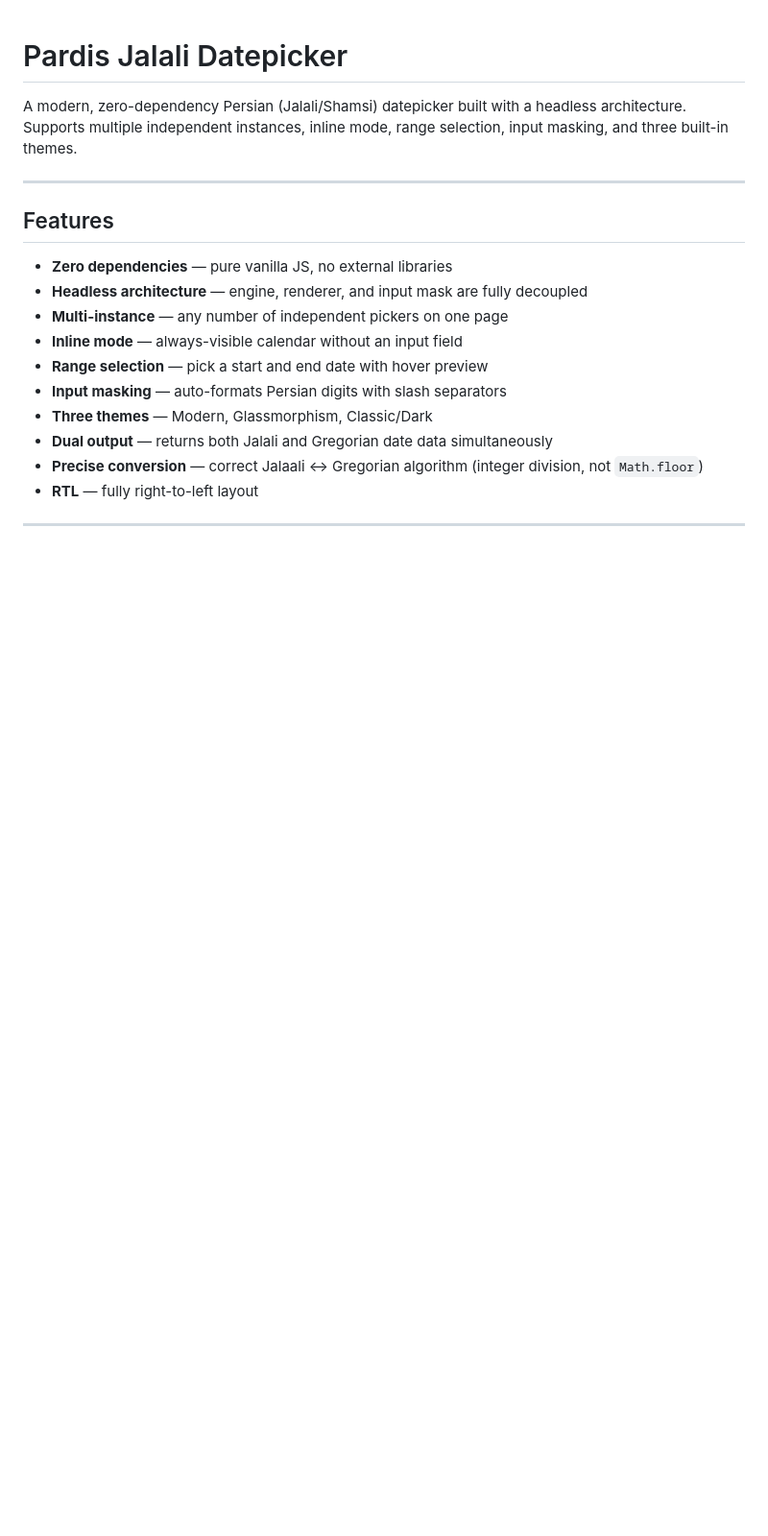
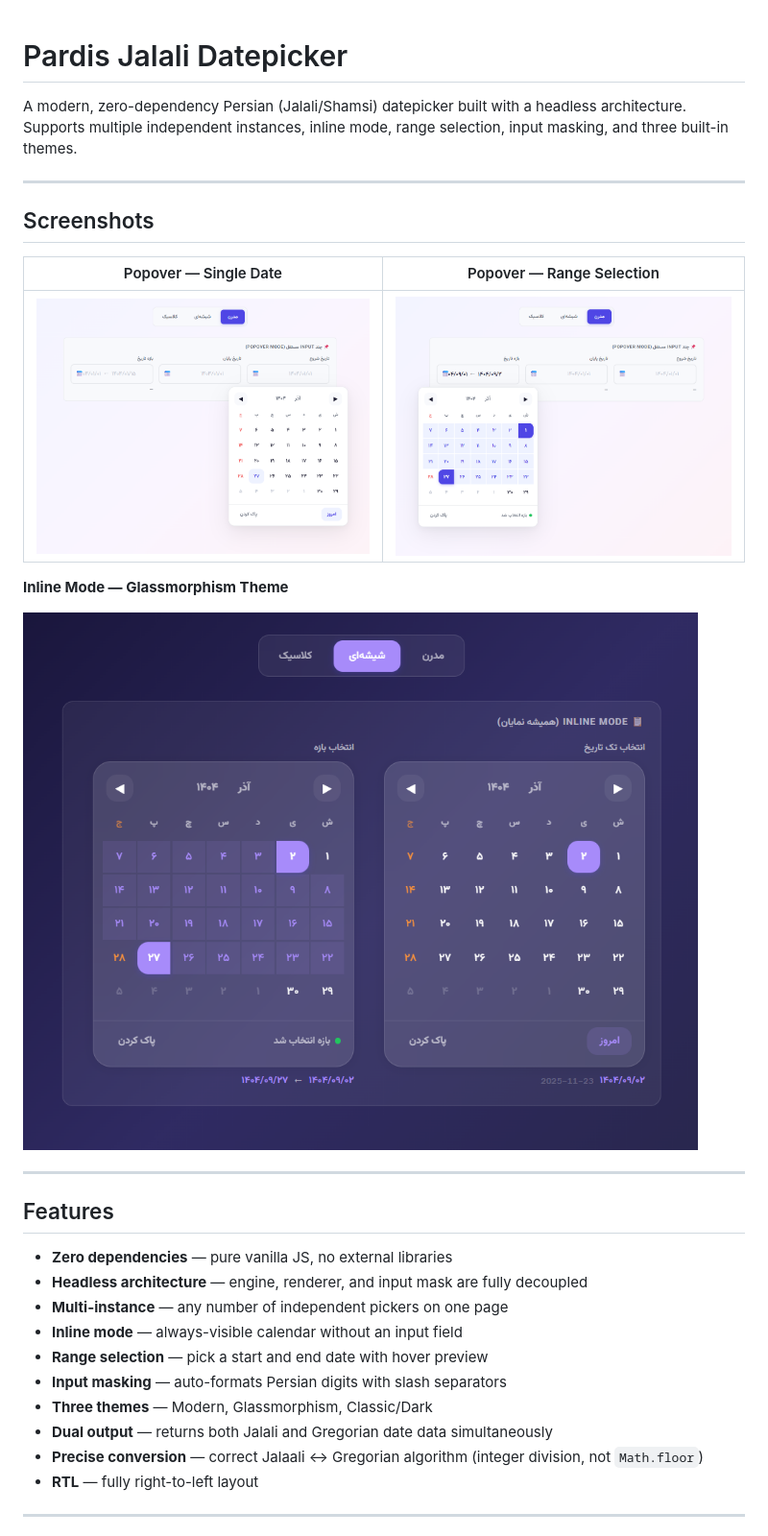
Before and after one commit to alirezakariminejad/Pardis-Jalali-Datepicker, a Markdown page: README.md, the part around the change. Shown: that part at 96% size. Rendered like a GitHub page; pictures changed too: demo/images/image-01.png (added), demo/images/image-02.png (added), demo/images/image-03.png (added); blank space fills up the shorter version.

Commit message:
Add screenshots to README

```diff
--- a/README.md
+++ b/README.md
@@ -1,6 +1,18 @@
 # Pardis Jalali Datepicker
 
 A modern, zero-dependency Persian (Jalali/Shamsi) datepicker built with a headless architecture. Supports multiple independent instances, inline mode, range selection, input masking, and three built-in themes.
+
+---
+
+## Screenshots
+
+| Popover — Single Date | Popover — Range Selection |
+|---|---|
+| ![Modern theme, single date picker](demo/images/image-01.png) | ![Modern theme, range selection](demo/images/image-02.png) |
+
+**Inline Mode — Glassmorphism Theme**
+
+![Inline mode with glass theme showing two side-by-side calendars](demo/images/image-03.png)
 
 ---
 
```
